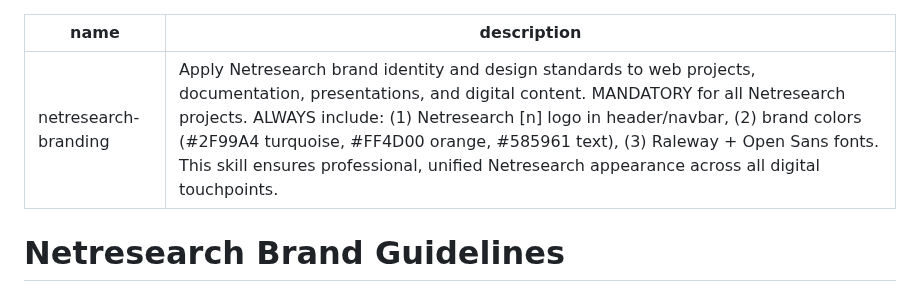
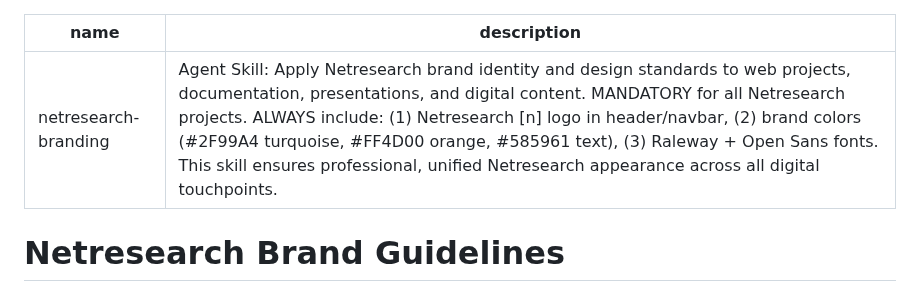
Before and after one commit to netresearch/netresearch-branding-skill, a Markdown page: SKILL.md, the part around the change. Rendered like a GitHub page.

```diff
--- a/SKILL.md
+++ b/SKILL.md
@@ -1,6 +1,6 @@
 ---
 name: netresearch-branding
-description: "Apply Netresearch brand identity and design standards to web projects, documentation, presentations, and digital content. MANDATORY for all Netresearch projects. ALWAYS include: (1) Netresearch [n] logo in header/navbar, (2) brand colors (#2F99A4 turquoise, #FF4D00 orange, #585961 text), (3) Raleway + Open Sans fonts. This skill ensures professional, unified Netresearch appearance across all digital touchpoints."
+description: "Agent Skill: Apply Netresearch brand identity and design standards to web projects, documentation, presentations, and digital content. MANDATORY for all Netresearch projects. ALWAYS include: (1) Netresearch [n] logo in header/navbar, (2) brand colors (#2F99A4 turquoise, #FF4D00 orange, #585961 text), (3) Raleway + Open Sans fonts. This skill ensures professional, unified Netresearch appearance across all digital touchpoints."
 ---
 
 # Netresearch Brand Guidelines
```
Also changed, not shown: README.md (+13 -0 lines).
